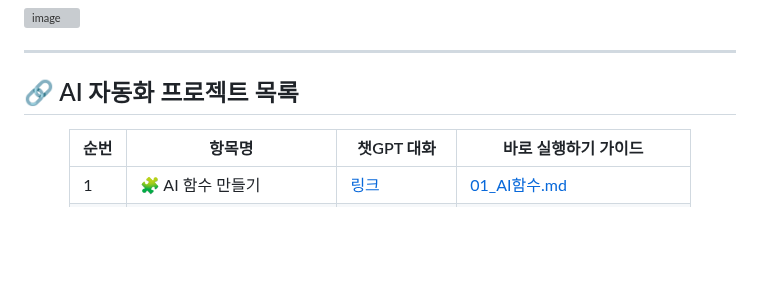
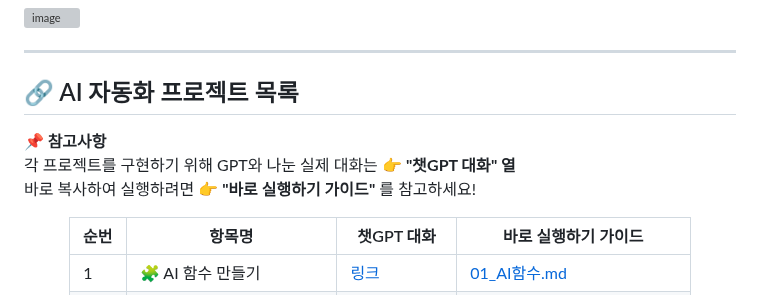
Before and after one commit to dabidstudio/google_ai_automation, a Markdown page: README.md, the part around the change. Drawn GitHub-style; blank space fills up the shorter version; grey boxes are pictures that could not be loaded.

```diff
--- a/README.md
+++ b/README.md
@@ -6,7 +6,9 @@
 ---
 
 ## 🔗 AI 자동화 프로젝트 목록
-
+**📌 참고사항**
+각 프로젝트를 구현하기 위해 GPT와 나눈 실제 대화는 👉 **"챗GPT 대화" 열**
+바로 복사하여 실행하려면 👉 **"바로 실행하기 가이드"** 를 참고하세요!
 <div align="center">
 
 | 순번 | 항목명                        | 챗GPT 대화                                                                                     | 바로 실행하기 가이드 |
```
